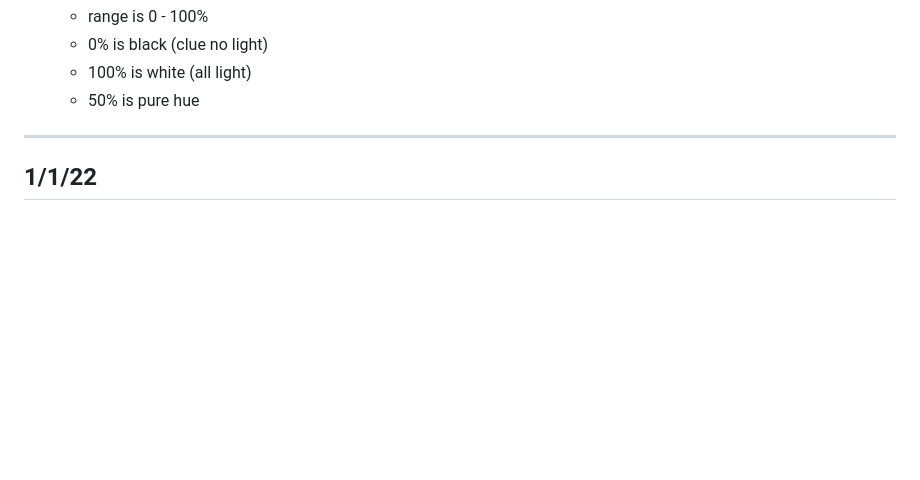
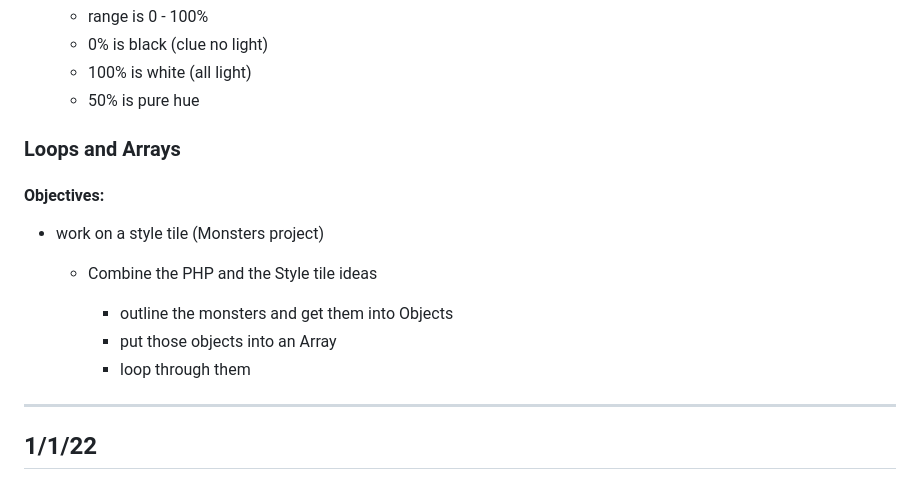
Before and after one commit to thealinamichelle/pe-projects, a Markdown page: alina/journal.md, the part around the change. Rendered like a GitHub page; blank space fills up the shorter version.

Commit message:
add updated journal 1/2

```diff
--- a/alina/journal.md
+++ b/alina/journal.md
@@ -69,6 +69,26 @@
 	- 100% is white (all light)
 	- 50% is pure hue
 
+### Loops and Arrays
+
+#### Objectives:
+
+- work on a style tile (Monsters project)
+
+	- Combine the PHP and the Style tile ideas
+		- outline the monsters and get them into Objects
+		- put those objects into an Array
+		- loop through them
+
+
+		<?php
+
+			$fruit = ["apple ", "banana ", "carrot ", "diakon ", "eggplant "];
+
+			//  for each thing inside of fruit do as this codeblock says
+			foreach ($fruit as $f)
+				echo $f;
+		?>
 
 
 
```
